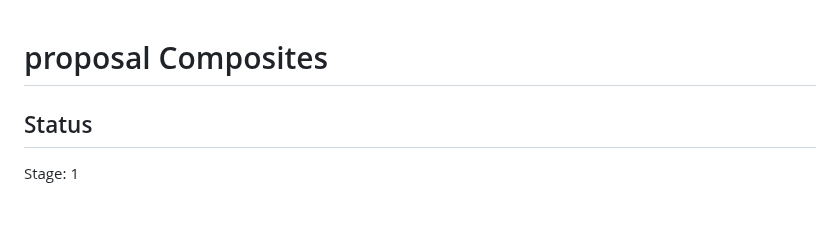
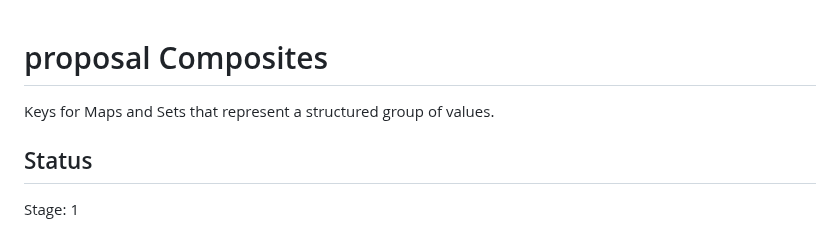
Before and after one commit to tc39/proposal-composites, a Markdown page: README.md, the part around the change. Rendered like a GitHub page.

```diff
--- a/README.md
+++ b/README.md
@@ -1,4 +1,6 @@
 # proposal Composites
+
+Keys for Maps and Sets that represent a structured group of values.
 
 ## Status
 
```
